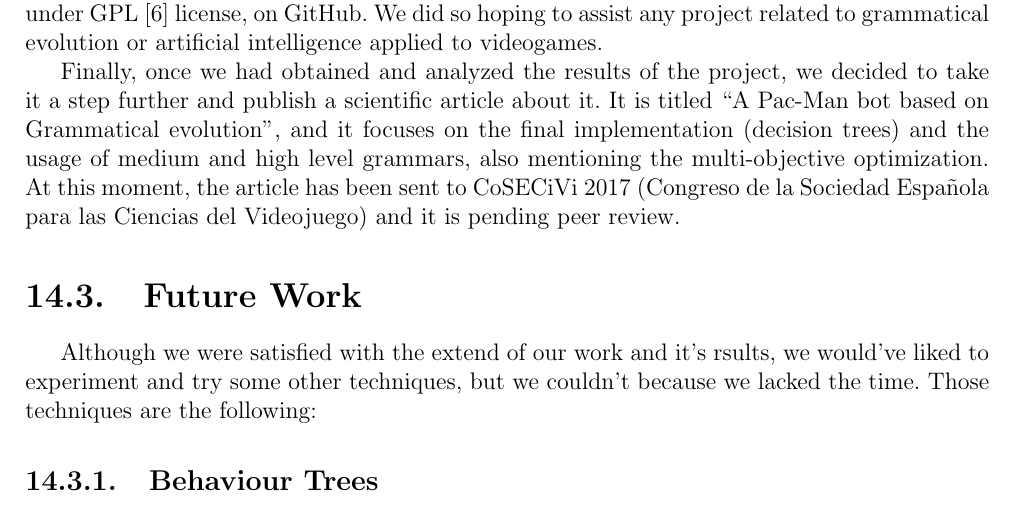
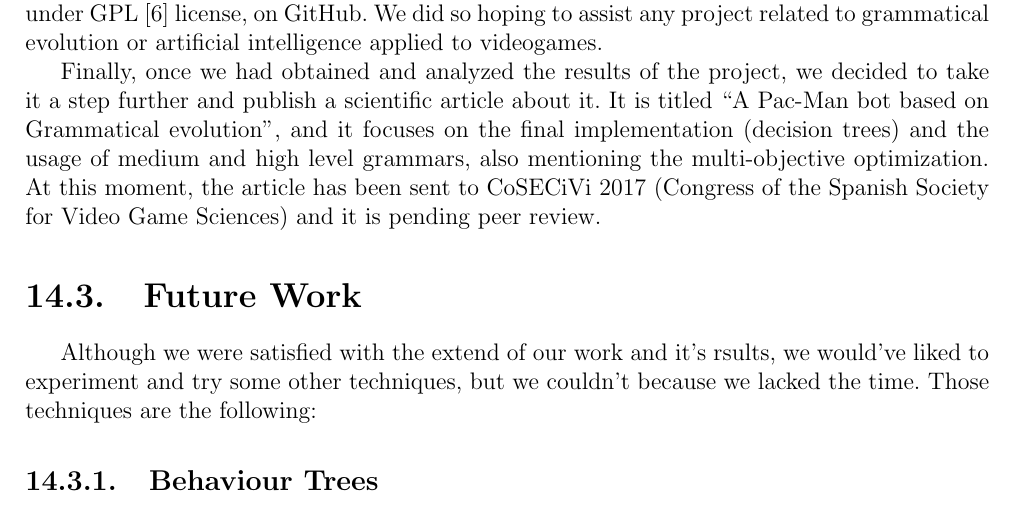
Before and after one commit to hecoding/Pac-Man, a LaTeX thesis (main.tex, which reads capitulos/conclusions.tex): part of page 76 of 86, cut so that both start at the same text. Compiled offline with pdfLaTeX.

Commit message:
minor fixes

```diff
--- a/capitulos/conclusions.tex
+++ b/capitulos/conclusions.tex
@@ -35,7 +35,7 @@ Lastly, even if the use of multi-objective optimization makes short executions o
 \section{Distribution}
 Considering the impact the project might have, we decided to publish it as open source under GPL \cite{licenseThesisGit} license, on GitHub. We did so hoping to assist any project related to grammatical evolution or artificial intelligence applied to videogames.
 
-Finally, once we had obtained and analyzed the results of the project, we decided to take it a step further and publish a scientific article about it. It is titled ``A Pac-Man bot based on Grammatical evolution'', and it focuses on the final implementation (decision trees) and the usage of medium and high level grammars, also mentioning the multi-objective optimization. At this moment, the article has been sent to CoSECiVi 2017 (Congreso de la Sociedad Española para las Ciencias del Videojuego) and it is pending peer review.
+Finally, once we had obtained and analyzed the results of the project, we decided to take it a step further and publish a scientific article about it. It is titled ``A Pac-Man bot based on Grammatical evolution'', and it focuses on the final implementation (decision trees) and the usage of medium and high level grammars, also mentioning the multi-objective optimization. At this moment, the article has been sent to CoSECiVi 2017 (Congress of the Spanish Society for Video Game Sciences) and it is pending peer review.
 
 \section{Future Work}
 Although we were satisfied with the extend of our work and it's rsults, we would've liked to experiment and try some other techniques, but we couldn't because we lacked the time. Those techniques are the following:
```
Also changed, not shown: capitulos/conclusiones.tex (+1 -1 lines).
